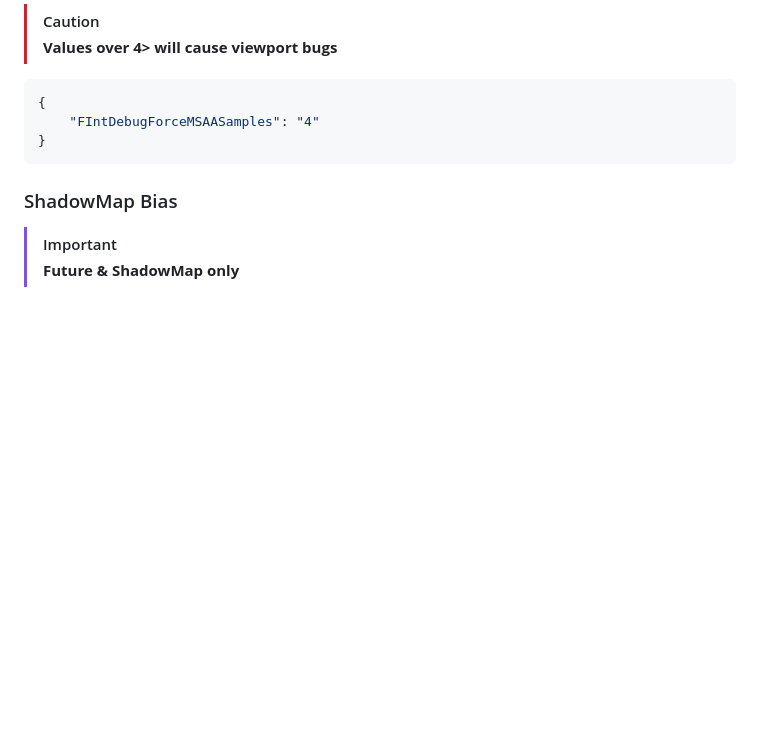
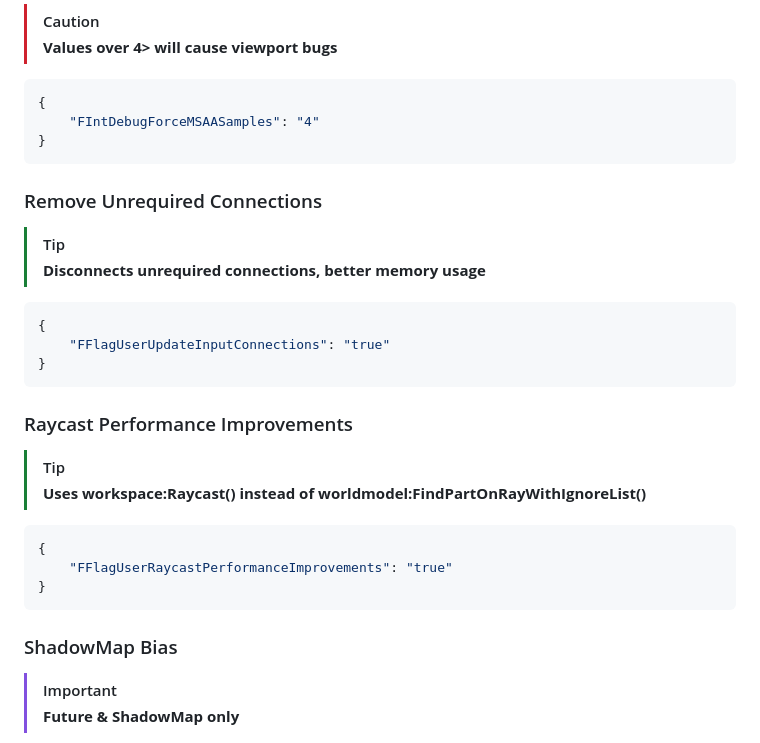
Before and after one commit to FastFlagForge/Docs, a Markdown page: Fast Flags/Graphical Settings.md, the part around the change. Rendered like a GitHub page; blank space fills up the shorter version.

````diff
--- a/Fast Flags/Graphical Settings.md
+++ b/Fast Flags/Graphical Settings.md
@@ -275,6 +275,22 @@ High
     "FIntDebugForceMSAASamples": "4"
 }
 ```
+### Remove Unrequired Connections
+> [!TIP]
+> **Disconnects unrequired connections, better memory usage**
+```json
+{
+    "FFlagUserUpdateInputConnections": "true"
+}
+```
+### Raycast Performance Improvements
+> [!TIP]
+> **Uses workspace:Raycast() instead of worldmodel:FindPartOnRayWithIgnoreList()**
+```json
+{
+    "FFlagUserRaycastPerformanceImprovements": "true"
+}
+```
 ### ShadowMap Bias
 > [!IMPORTANT]
 > **Future & ShadowMap only**
````
